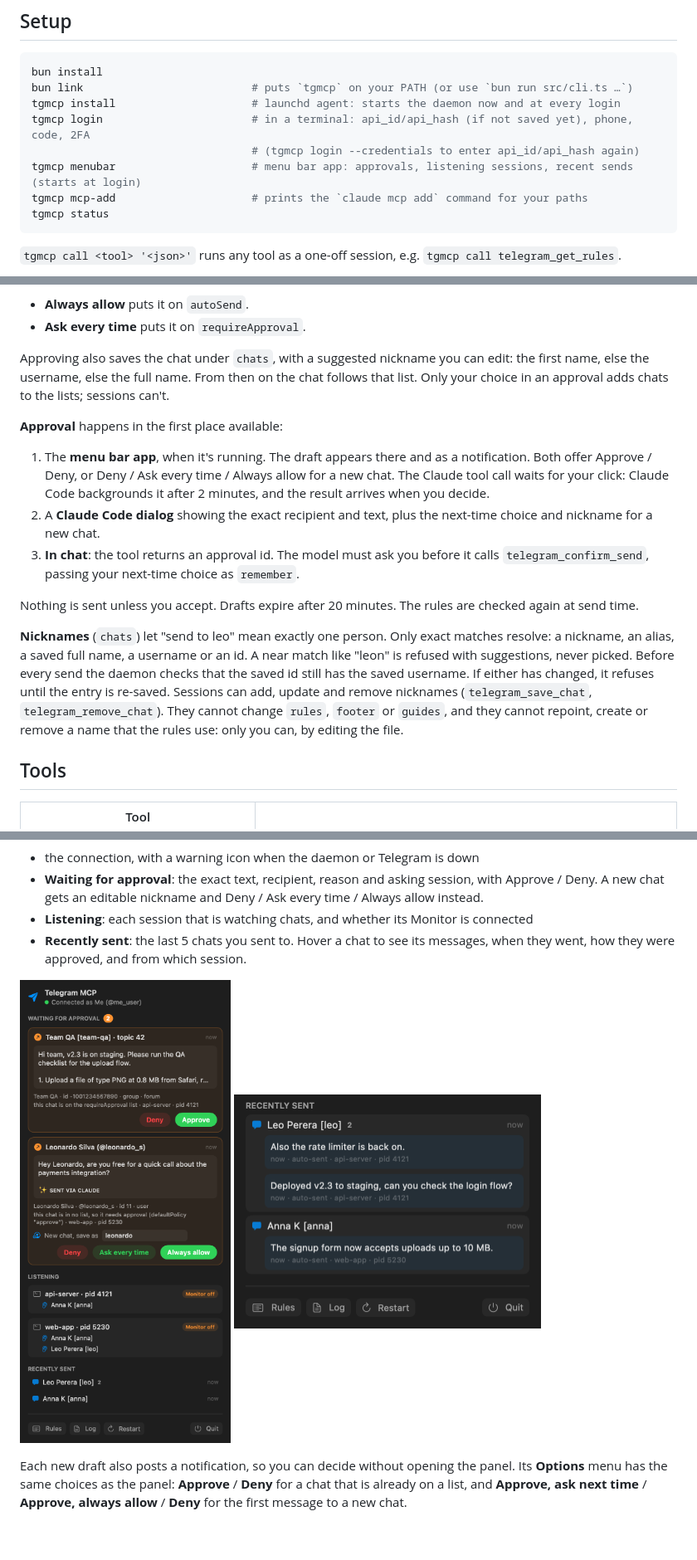
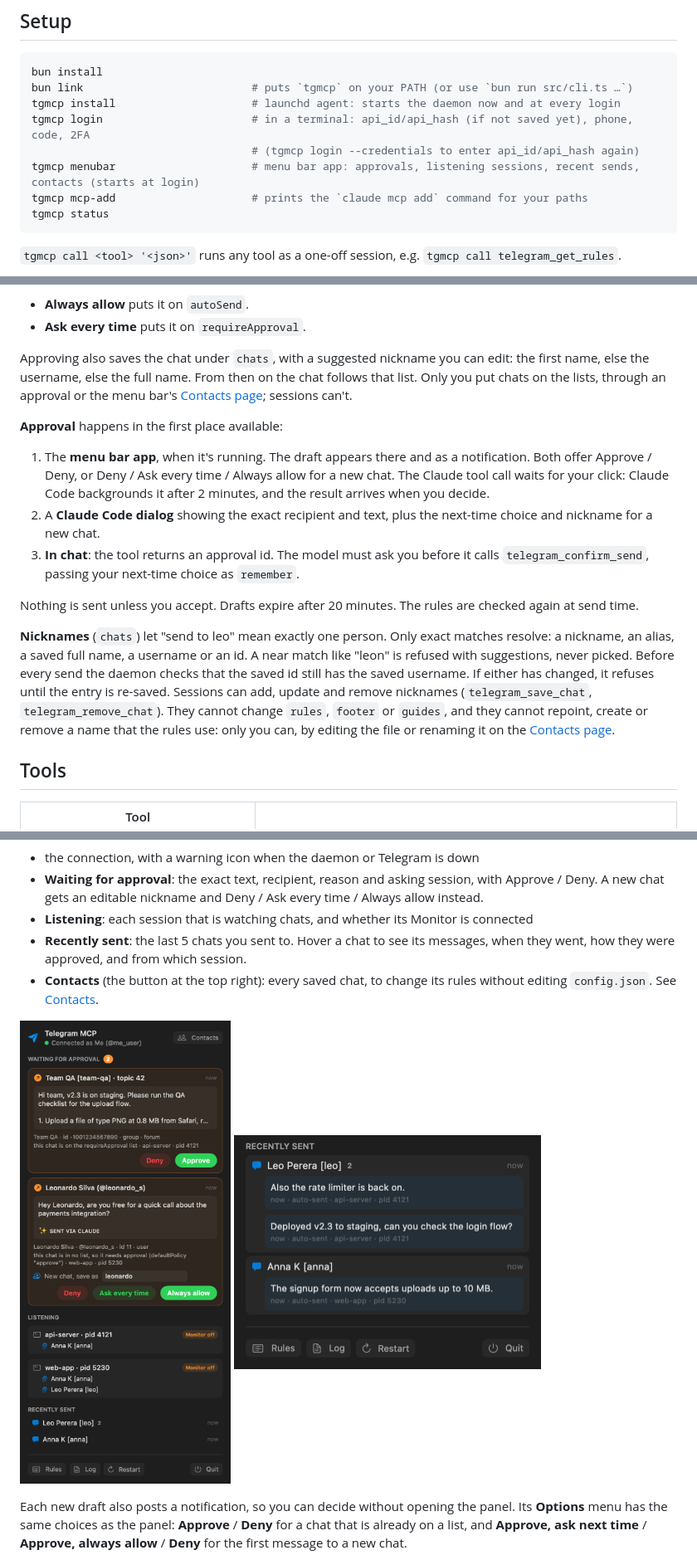
Before and after one commit to DFanso/telegram-mcp, a Markdown page: README.md, 3 parts joined by grey strips. Shown at 83% size. Drawn GitHub-style; pictures changed too: docs/menubar-approvals.png; blank space fills up the shorter version.

````diff
--- a/README.md
+++ b/README.md
@@ -28,7 +28,7 @@ bun link                          # puts `tgmcp` on your PATH (or use `bun run s
 tgmcp install                     # launchd agent: starts the daemon now and at every login
 tgmcp login                       # in a terminal: api_id/api_hash (if not saved yet), phone, code, 2FA
                                   # (tgmcp login --credentials to enter api_id/api_hash again)
-tgmcp menubar                     # menu bar app: approvals, listening sessions, recent sends (starts at login)
+tgmcp menubar                     # menu bar app: approvals, listening sessions, recent sends, contacts (starts at login)
 tgmcp mcp-add                     # prints the `claude mcp add` command for your paths
 tgmcp status
 ```
@@ -103,7 +103,7 @@ Downloads go to `~/Downloads/telegram-mcp/<chat>/` (`TELEGRAM_MCP_DOWNLOADS`), n
 - **Always allow** puts it on `autoSend`.
 - **Ask every time** puts it on `requireApproval`.
 
-Approving also saves the chat under `chats`, with a suggested nickname you can edit: the first name, else the username, else the full name. From then on the chat follows that list. Only your choice in an approval adds chats to the lists; sessions can't.
+Approving also saves the chat under `chats`, with a suggested nickname you can edit: the first name, else the username, else the full name. From then on the chat follows that list. Only you put chats on the lists, through an approval or the menu bar's [Contacts page](#contacts); sessions can't.
 
 **Approval** happens in the first place available:
 1. The **menu bar app**, when it's running. The draft appears there and as a notification. Both offer Approve / Deny, or Deny / Ask every time / Always allow for a new chat. The Claude tool call waits for your click: Claude Code backgrounds it after 2 minutes, and the result arrives when you decide.
@@ -112,7 +112,7 @@ Approving also saves the chat under `chats`, with a suggested nickname you can e
 
 Nothing is sent unless you accept. Drafts expire after 20 minutes. The rules are checked again at send time.
 
-**Nicknames** (`chats`) let "send to leo" mean exactly one person. Only exact matches resolve: a nickname, an alias, a saved full name, a username or an id. A near match like "leon" is refused with suggestions, never picked. Before every send the daemon checks that the saved id still has the saved username. If either has changed, it refuses until the entry is re-saved. Sessions can add, update and remove nicknames (`telegram_save_chat`, `telegram_remove_chat`). They cannot change `rules`, `footer` or `guides`, and they cannot repoint, create or remove a name that the rules use: only you can, by editing the file.
+**Nicknames** (`chats`) let "send to leo" mean exactly one person. Only exact matches resolve: a nickname, an alias, a saved full name, a username or an id. A near match like "leon" is refused with suggestions, never picked. Before every send the daemon checks that the saved id still has the saved username. If either has changed, it refuses until the entry is re-saved. Sessions can add, update and remove nicknames (`telegram_save_chat`, `telegram_remove_chat`). They cannot change `rules`, `footer` or `guides`, and they cannot repoint, create or remove a name that the rules use: only you can, by editing the file or renaming it on the [Contacts page](#contacts).
 
 ## Tools
 
@@ -150,6 +150,7 @@ A session's watches outlive a daemon restart, because the proxy re-sends them. T
 - **Waiting for approval**: the exact text, recipient, reason and asking session, with Approve / Deny. A new chat gets an editable nickname and Deny / Ask every time / Always allow instead.
 - **Listening**: each session that is watching chats, and whether its Monitor is connected
 - **Recently sent**: the last 5 chats you sent to. Hover a chat to see its messages, when they went, how they were approved, and from which session.
+- **Contacts** (the button at the top right): every saved chat, to change its rules without editing `config.json`. See [Contacts](#contacts).
 
 <p>
   <img src="docs/menubar-approvals.png" width="370" alt="The menu bar panel: two drafts waiting for approval (one to a saved group, one to a new chat with Deny, Ask every time and Always allow), two listening sessions, and the recently sent chats">
````
Also changed, not shown: other parts of README.md (+15 -0 lines), docs/menubar-contacts.png (added), 10 other files.
